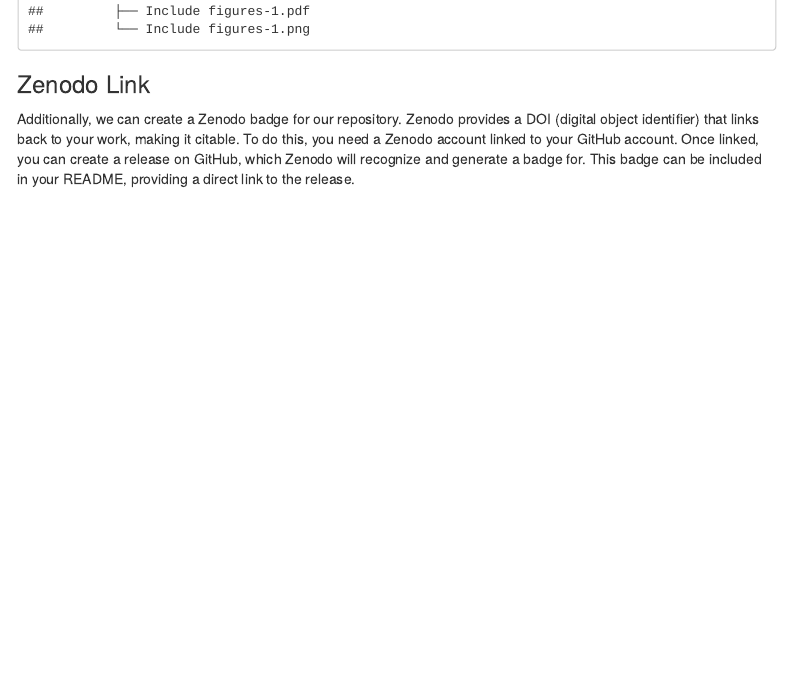
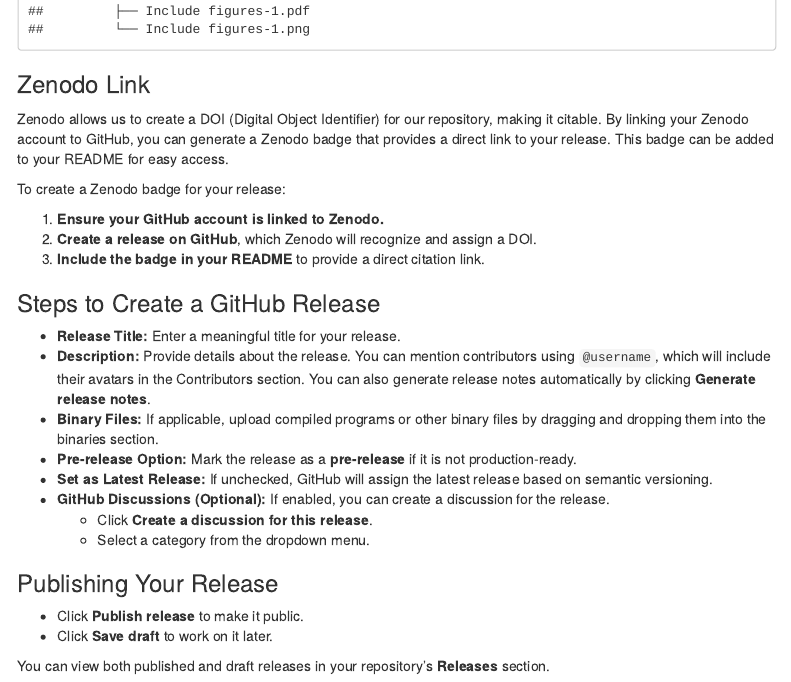
Before and after one commit to szk0263/PLPA6820_SK, an R Markdown document (R_Markdown/R_Markdown_Class_Note.Rmd): the page in a window 1100 px wide, from 3100 px down. Rendered offline with R 4.5, knitr and Pandoc, with nearby package versions; menus at the side of the page are left out.

Commit message:
Updated Class Markdown Notes

````diff
--- a/R_Markdown/R_Markdown_Class_Note.Rmd
+++ b/R_Markdown/R_Markdown_Class_Note.Rmd
@@ -98,4 +98,28 @@
 fs::dir_tree()
 ```
 ### Zenodo Link
-Additionally, we can create a Zenodo badge for our repository. Zenodo provides a DOI (digital object identifier) that links back to your work, making it citable. To do this, you need a Zenodo account linked to your GitHub account. Once linked, you can create a release on GitHub, which Zenodo will recognize and generate a badge for. This badge can be included in your README, providing a direct link to the release.
+
+Zenodo allows us to create a DOI (Digital Object Identifier) for our repository, making it citable. By linking your Zenodo account to GitHub, you can generate a Zenodo badge that provides a direct link to your release. This badge can be added to your README for easy access.
+
+To create a Zenodo badge for your release:
+
+1. **Ensure your GitHub account is linked to Zenodo.**
+2. **Create a release on GitHub**, which Zenodo will recognize and assign a DOI.
+3. **Include the badge in your README** to provide a direct citation link.
+
+### Steps to Create a GitHub Release
+
+- **Release Title:** Enter a meaningful title for your release.
+- **Description:** Provide details about the release. You can mention contributors using `@username`, which will include their avatars in the Contributors section. You can also generate release notes automatically by clicking **Generate release notes**.
+- **Binary Files:** If applicable, upload compiled programs or other binary files by dragging and dropping them into the binaries section.
+- **Pre-release Option:** Mark the release as a **pre-release** if it is not production-ready.
+- **Set as Latest Release:** If unchecked, GitHub will assign the latest release based on semantic versioning.
+- **GitHub Discussions (Optional):** If enabled, you can create a discussion for the release.
+  - Click **Create a discussion for this release**.
+  - Select a category from the dropdown menu.
+
+### Publishing Your Release
+- Click **Publish release** to make it public.
+- Click **Save draft** to work on it later.
+
+You can view both published and draft releases in your repository's **Releases** section.
````
Also changed, not shown: R_Markdown/R_Markdown_Class_Note.html.
